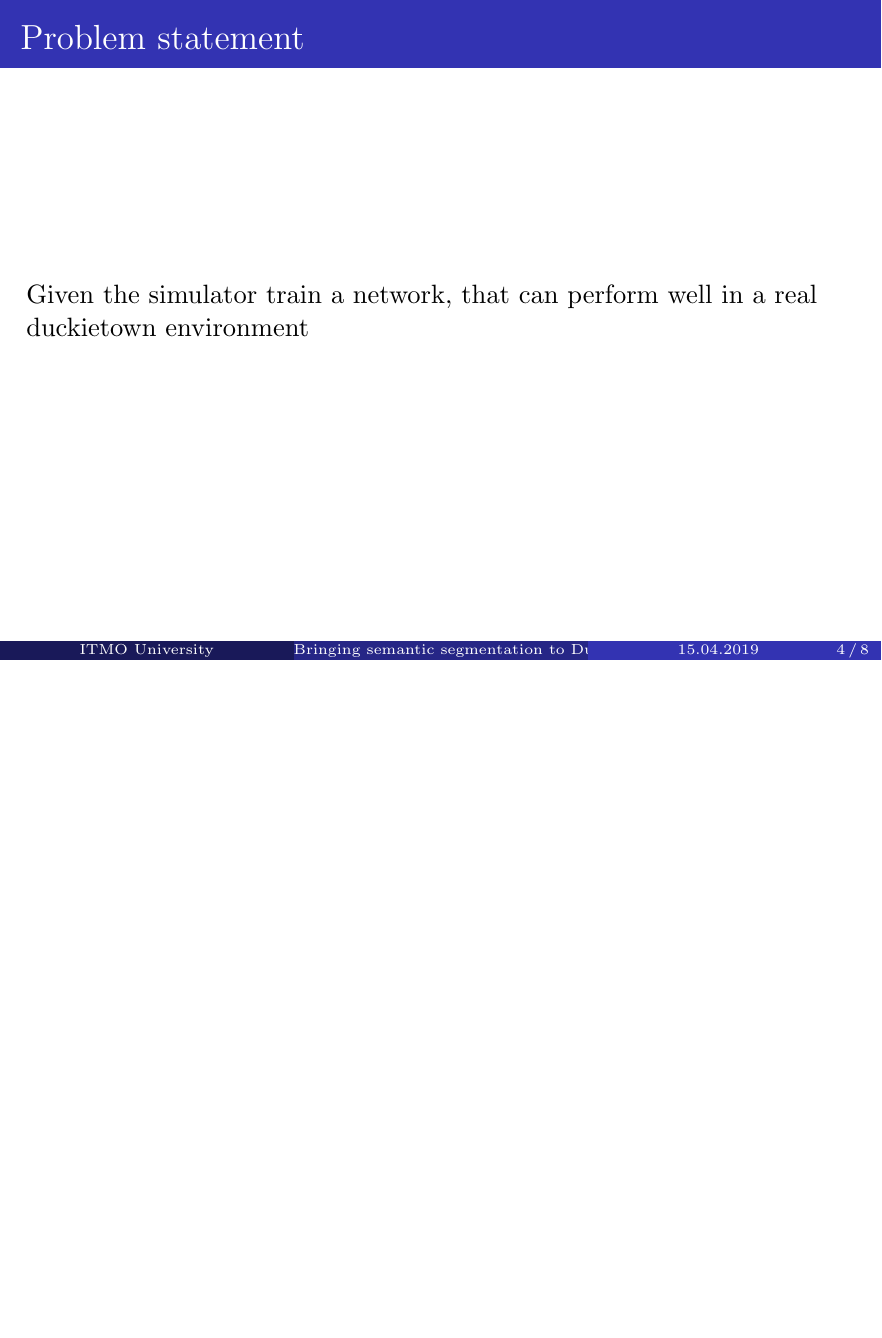
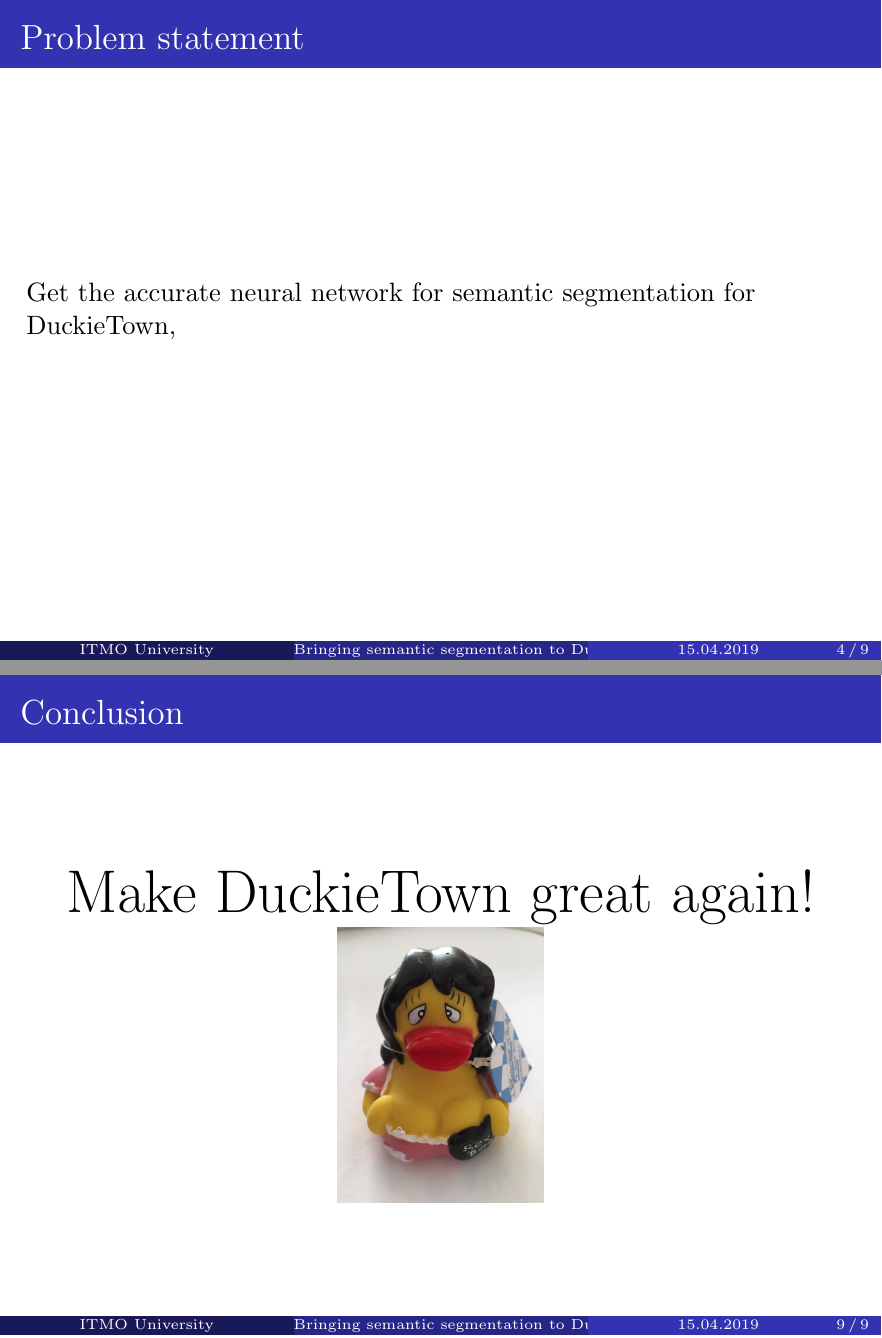
Before and after one commit to AlexKaravaev/Semantic_Segmentation_in_Duckietown, LaTeX slides (presentation/main.tex): page 4 of 15 before the commit and pages 4 and 16 of 16 after it, the two joined at a grey line, the shorter picture padded with empty space. Compiled offline with pdfLaTeX.

Commit message:
Added last slide, only architecture slide is missing

```diff
--- a/presentation/main.tex
+++ b/presentation/main.tex
@@ -92,7 +92,7 @@ https://www.youtube.com/watch?v=qWl9idsCuLQ
 \subsection{Problem statement}
 \begin{frame}{Problem statement}
 
-Given the simulator train a network, that can perform well in a real duckietown environment
+Get the accurate neural network for semantic segmentation for DuckieTown,
 
 \end{frame}
 
@@ -151,4 +151,11 @@ Given the simulator train a network, that can perform well in a real duckietown
     % PIPELINE DIAGRAMS
     Sw part
     \end{frame}
+
+
+\section{Conclusion}
+\begin{frame}{Conclusion}
+    \Huge \center Make DuckieTown great again!
+    \includegraphics[height=4cm]{fig/duckie.jpg}
+\end{frame}
 \end{document}
```
Also changed, not shown: presentation/fig/duckie.jpg (added), presentation/fig/semantic.jpeg (added), presentation/main.tex (4 more changed lines), 6 other files.
